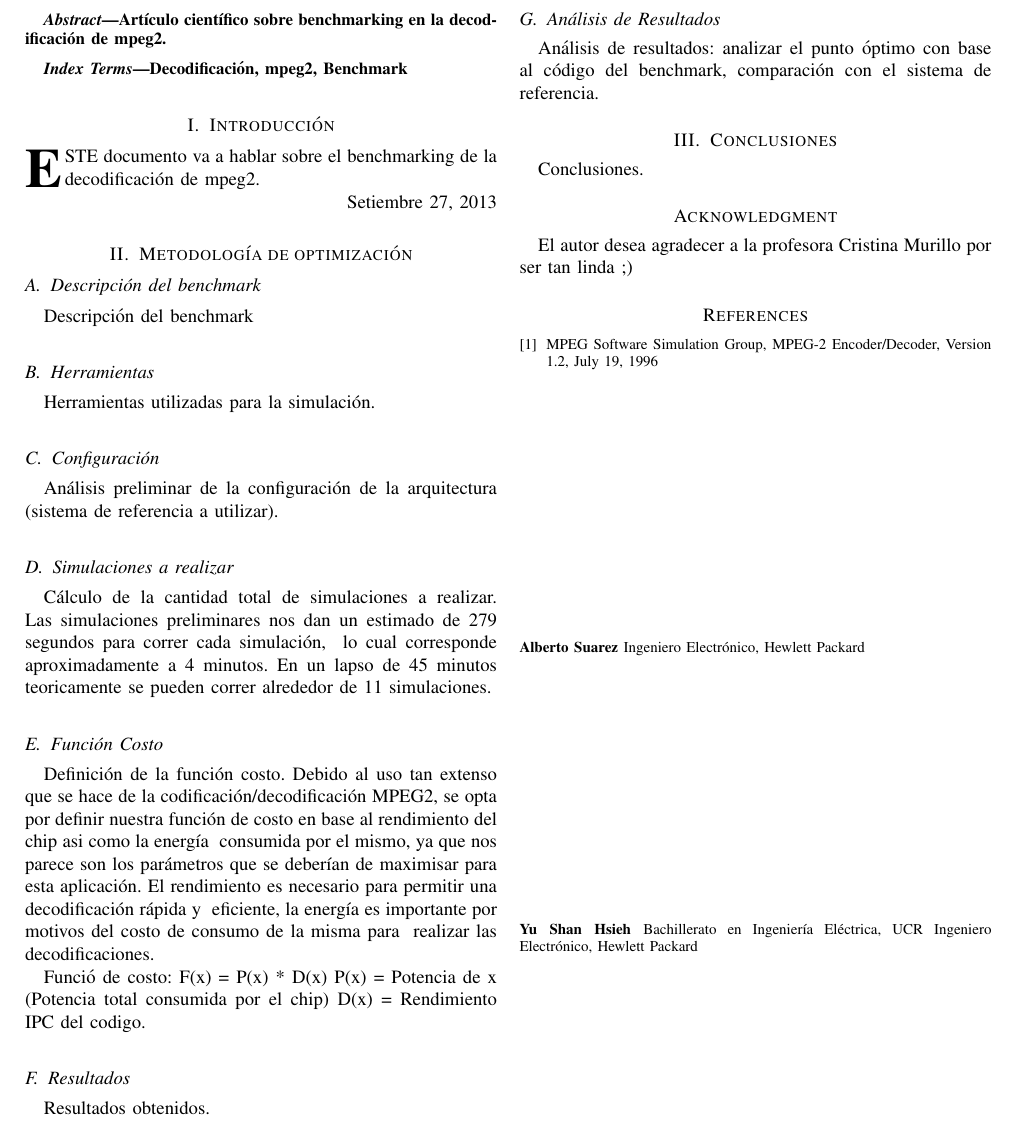
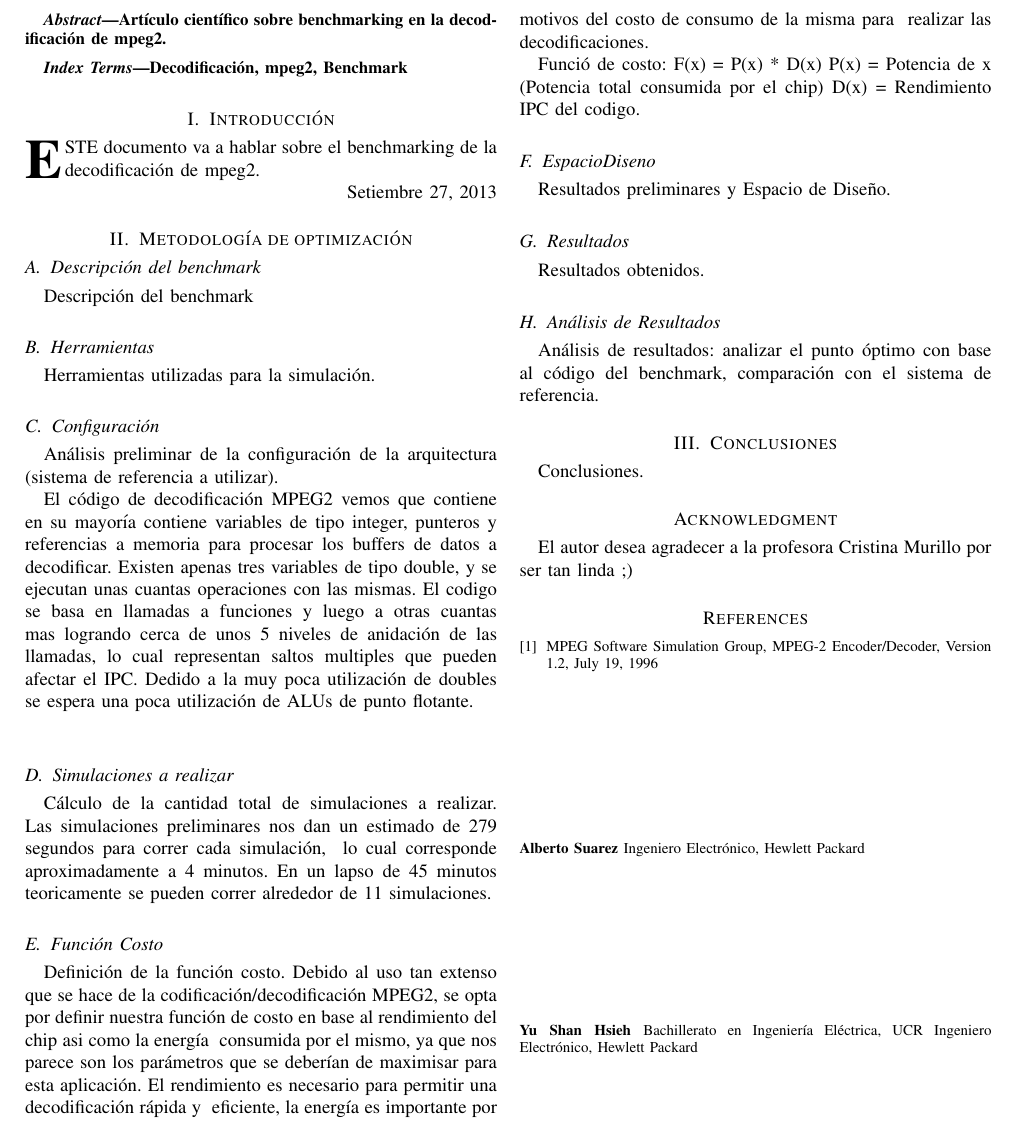
Before and after one commit to OsoJocoso/decodificacion_mpeg2, a LaTeX paper (mpeg2.tex): part of the page, cut so that both start at the same text. Compiled offline with LaTeX, dvips and Ghostscript.

Commit message:
Updating project

```diff
--- a/mpeg2.tex
+++ b/mpeg2.tex
@@ -46,6 +46,9 @@ Herramientas utilizadas para la simulaci\'{o}n.
 \subsection{Configuraci\'{o}n}
 An\'{a}lisis preliminar de la configuraci\'{o}n de la arquitectura (sistema de referencia a utilizar).
 
+El c\'odigo de decodificaci\'on MPEG2 vemos que contiene en su mayor\'ia contiene variables de tipo integer, punteros y referencias a memoria para procesar los buffers de datos a decodificar. Existen apenas tres variables de tipo double, y se ejecutan unas cuantas operaciones con las mismas.  El codigo se basa en llamadas a funciones y luego a otras cuantas mas logrando cerca de unos 5 niveles de anidaci\'on de las llamadas, lo cual representan saltos multiples que pueden afectar el IPC.
+Dedido a la muy poca utilizaci\'on de doubles se espera una poca utilizaci\'on de ALUs de punto flotante. \newline
+
 \subsection{Simulaciones a realizar}
 C\'{a}lculo de la cantidad total de simulaciones a realizar.
 Las simulaciones preliminares nos dan un estimado de 279 segundos para correr cada simulaci\'{o}n, \
@@ -64,6 +67,10 @@ realizar las decodificaciones.
 Funci\'{o} de costo:     F(x) = P(x) * D(x)
 P(x) = Potencia de x (Potencia total consumida por el chip)
 D(x) = Rendimiento IPC del codigo.
+
+\subsection{EspacioDiseno}
+Resultados preliminares y Espacio de Dise\~no.
+
 
 \subsection{Resultados}
 Resultados obtenidos.
```
Also changed, not shown: 1 other file.
